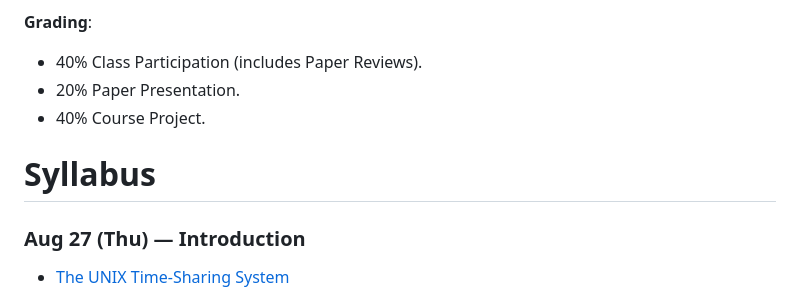
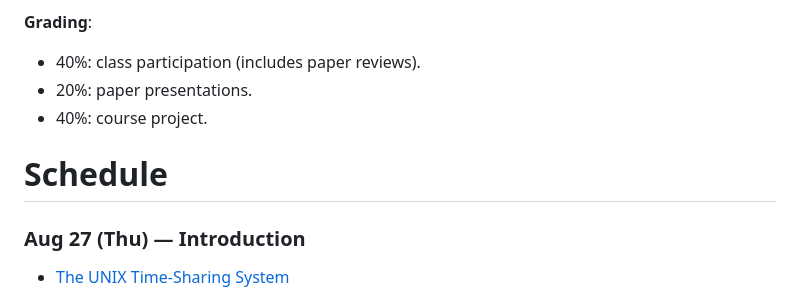
Before and after one commit to cs262a/cs262a.github.io, a Markdown page: src/index.md, the part around the change. Rendered like a GitHub page.

Commit message:
Minor fixes
Updated grading criteria formatting and changed section title from 'Syllabus' to 'Schedule'.

```diff
--- a/src/index.md
+++ b/src/index.md
@@ -21,12 +21,12 @@ Students are expected to lead and contribute to discussions in class, while work
 
 **Grading**:
 
-- 40% Class Participation (includes Paper Reviews).
-- 20% Paper Presentation.
-- 40% Course Project.
+- 40%: class participation (includes paper reviews).
+- 20%: paper presentations.
+- 40%: course project.
 
 
-# Syllabus
+# Schedule
 
 ### Aug 27 (Thu) — Introduction
 
```
